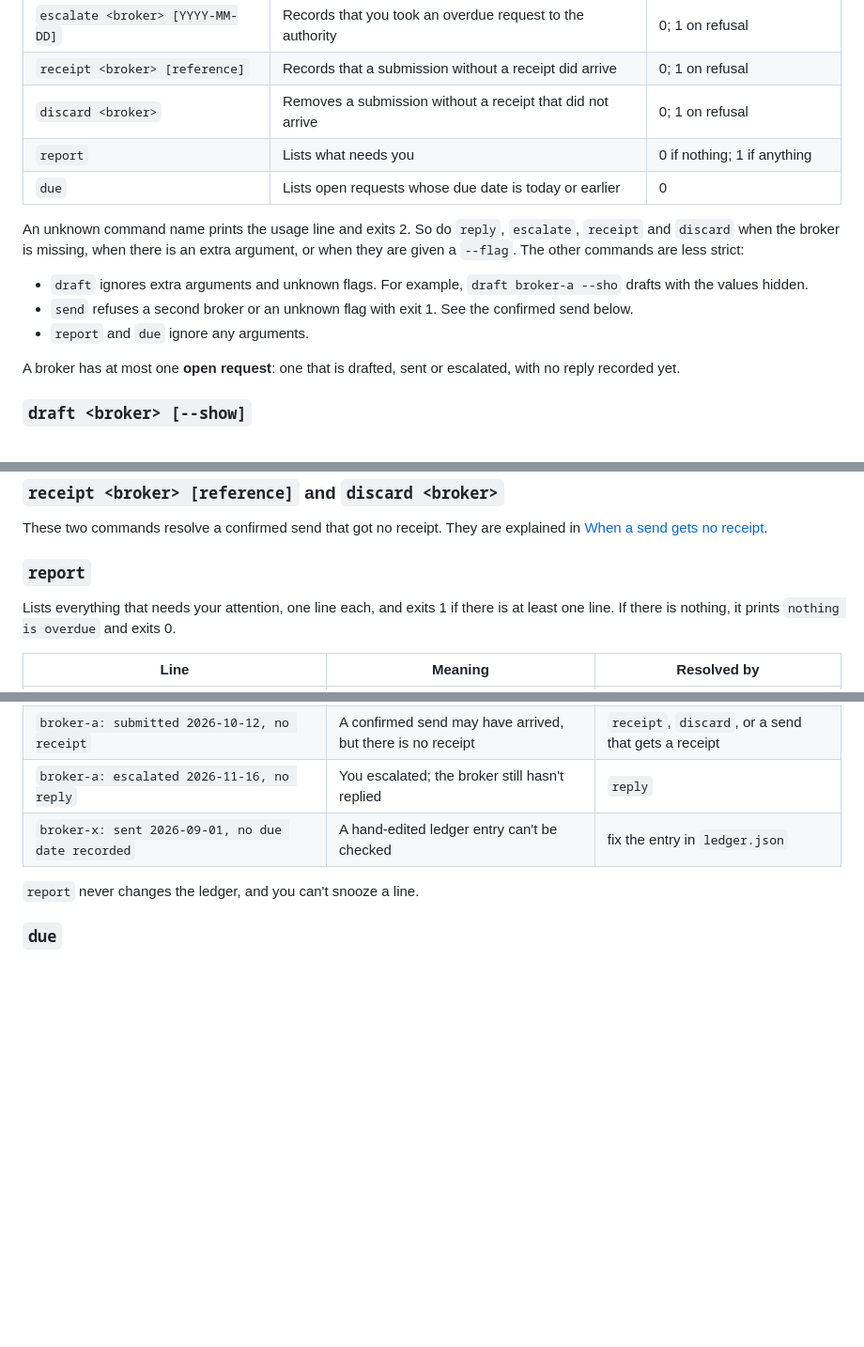
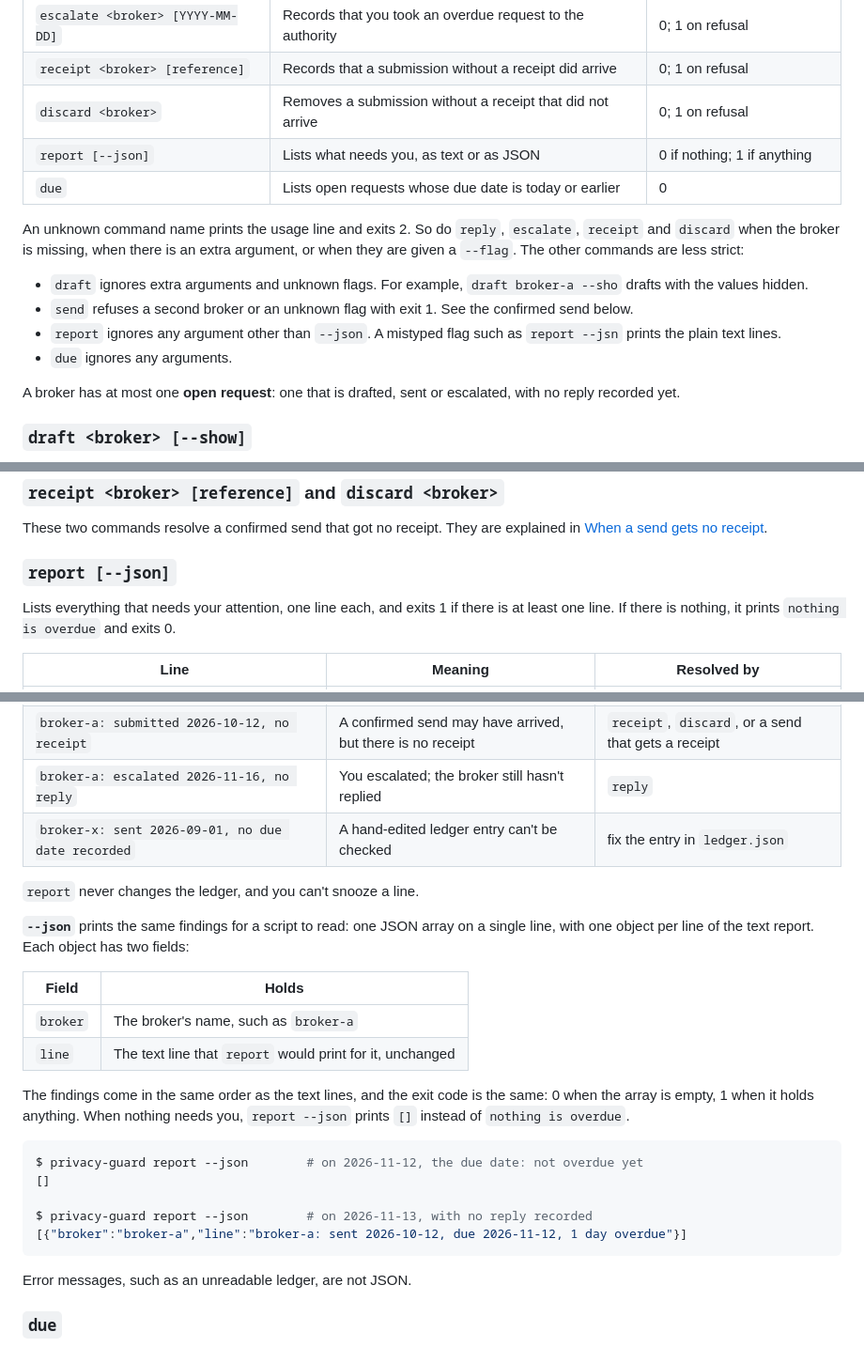
Before and after one commit to KenKor/privacy-guard, a Markdown page: README.md, 3 parts joined by grey strips. Shown at 94% size. Drawn GitHub-style; blank space fills up the shorter version.

Commit message:
Help: report --json: findings as one JSON array (privacy-guard#46)
Co-Authored-By: Claude Opus 5.5 <noreply@anthropic.com>

````diff
--- a/README.md
+++ b/README.md
@@ -197,7 +197,7 @@ The escalated request stays in `report` every day until you record broker A's re
 | `escalate <broker> [YYYY-MM-DD]` | Records that you took an overdue request to the authority | 0; 1 on refusal |
 | `receipt <broker> [reference]` | Records that a submission without a receipt did arrive | 0; 1 on refusal |
 | `discard <broker>` | Removes a submission without a receipt that did not arrive | 0; 1 on refusal |
-| `report` | Lists what needs you | 0 if nothing; 1 if anything |
+| `report [--json]` | Lists what needs you, as text or as JSON | 0 if nothing; 1 if anything |
 | `due` | Lists open requests whose due date is today or earlier | 0 |
 
 An unknown command name prints the usage line and exits 2. So do `reply`, `escalate`, `receipt` and
@@ -207,7 +207,9 @@ An unknown command name prints the usage line and exits 2. So do `reply`, `escal
 - `draft` ignores extra arguments and unknown flags. For example, `draft broker-a --sho` drafts
   with the values hidden.
 - `send` refuses a second broker or an unknown flag with exit 1. See the confirmed send below.
-- `report` and `due` ignore any arguments.
+- `report` ignores any argument other than `--json`. A mistyped flag such as `report --jsn` prints
+  the plain text lines.
+- `due` ignores any arguments.
 
 A broker has at most one **open request**: one that is drafted, sent or escalated, with no reply
 recorded yet.
@@ -321,7 +323,7 @@ The date follows the same rules as for `reply`.
 These two commands resolve a confirmed send that got no receipt. They are explained in
 [When a send gets no receipt](#when-a-send-gets-no-receipt).
 
-### `report`
+### `report [--json]`
 
 Lists everything that needs your attention, one line each, and exits 1 if there is at least one
 line. If there is nothing, it prints `nothing is overdue` and exits 0.
@@ -334,6 +336,28 @@ line. If there is nothing, it prints `nothing is overdue` and exits 0.
 | `broker-x: sent 2026-09-01, no due date recorded` | A hand-edited ledger entry can't be checked | fix the entry in `ledger.json` |
 
 `report` never changes the ledger, and you can't snooze a line.
+
+**`--json`** prints the same findings for a script to read: one JSON array on a single line, with
+one object per line of the text report. Each object has two fields:
+
+| Field | Holds |
+|---|---|
+| `broker` | The broker's name, such as `broker-a` |
+| `line` | The text line that `report` would print for it, unchanged |
+
+The findings come in the same order as the text lines, and the exit code is the same: 0 when the
+array is empty, 1 when it holds anything. When nothing needs you, `report --json` prints `[]`
+instead of `nothing is overdue`.
+
+```console
+$ privacy-guard report --json        # on 2026-11-12, the due date: not overdue yet
+[]
+
+$ privacy-guard report --json        # on 2026-11-13, with no reply recorded
+[{"broker":"broker-a","line":"broker-a: sent 2026-10-12, due 2026-11-12, 1 day overdue"}]
+```
+
+Error messages, such as an unreadable ledger, are not JSON.
 
 ### `due`
 
````
